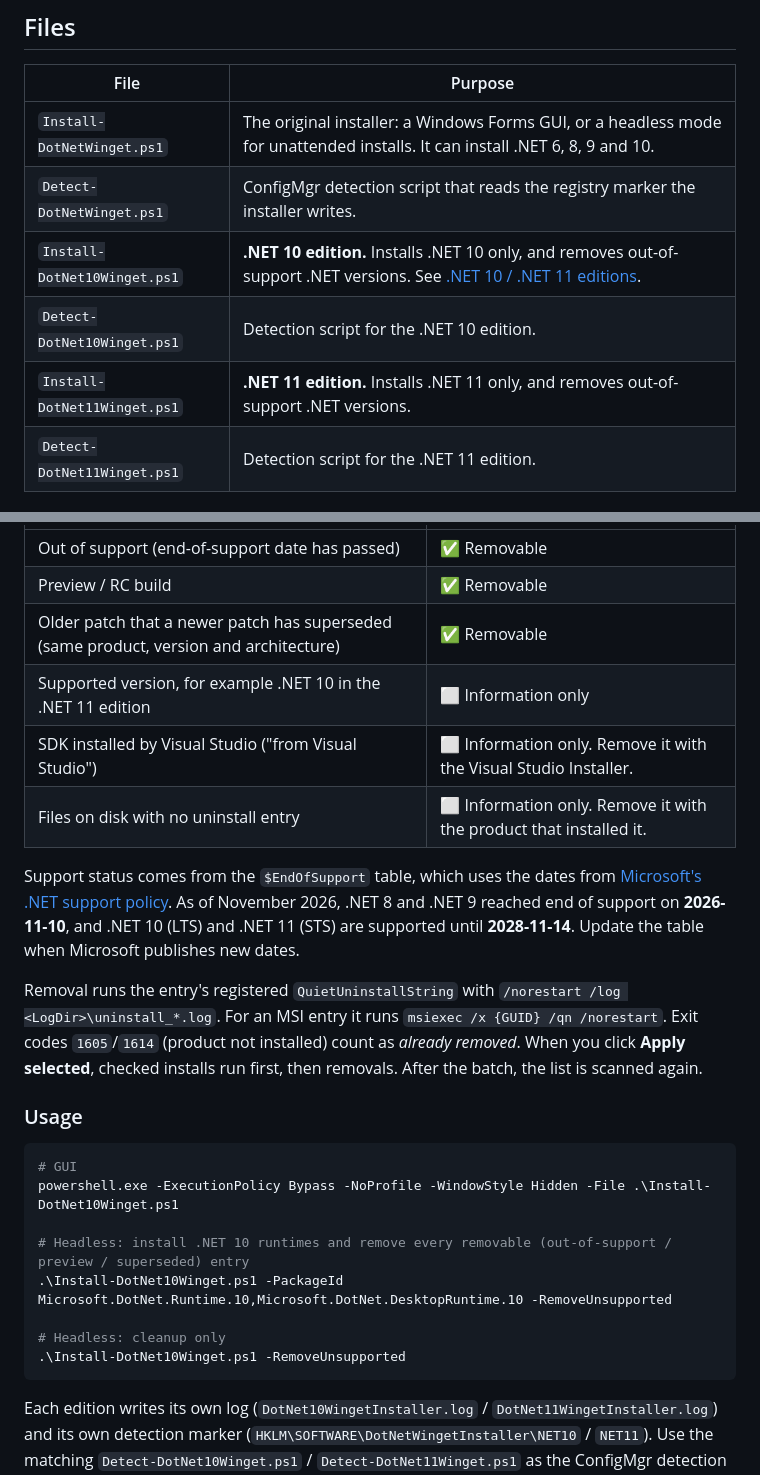
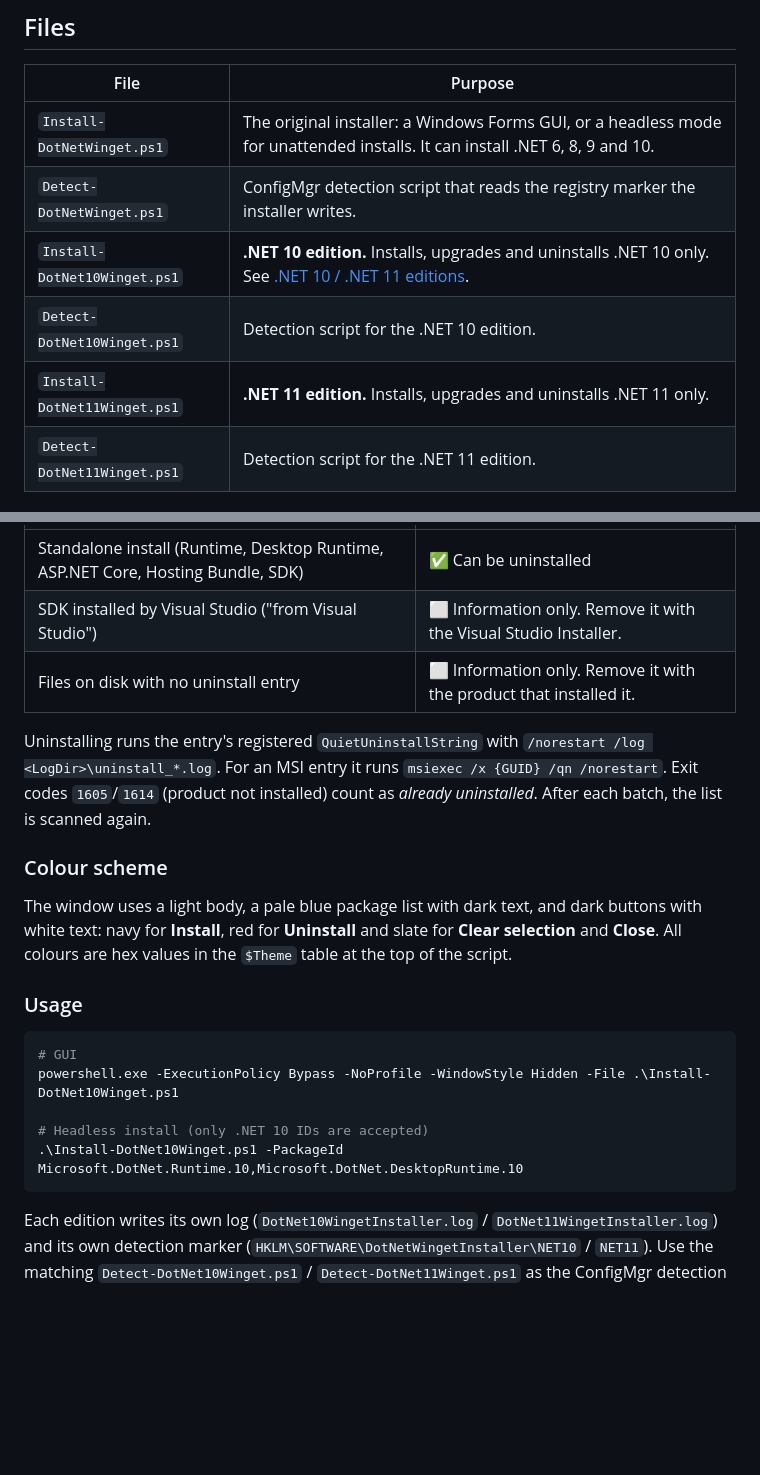
Before and after one commit to tsouth1/DotNet-Installer, a Markdown page: README.md, 2 parts joined by grey strips. Drawn GitHub-style; blank space fills up the shorter version.

````diff
--- a/README.md
+++ b/README.md
@@ -10,9 +10,9 @@ A PowerShell GUI that installs or upgrades Microsoft .NET 6, 8, 9 and 10 package
 | --- | --- |
 | `Install-DotNetWinget.ps1` | The original installer: a Windows Forms GUI, or a headless mode for unattended installs. It can install .NET 6, 8, 9 and 10. |
 | `Detect-DotNetWinget.ps1` | ConfigMgr detection script that reads the registry marker the installer writes. |
-| `Install-DotNet10Winget.ps1` | **.NET 10 edition.** Installs .NET 10 only, and removes out-of-support .NET versions. See [.NET 10 / .NET 11 editions](#net-10--net-11-editions). |
+| `Install-DotNet10Winget.ps1` | **.NET 10 edition.** Installs, upgrades and uninstalls .NET 10 only. See [.NET 10 / .NET 11 editions](#net-10--net-11-editions). |
 | `Detect-DotNet10Winget.ps1` | Detection script for the .NET 10 edition. |
-| `Install-DotNet11Winget.ps1` | **.NET 11 edition.** Installs .NET 11 only, and removes out-of-support .NET versions. |
+| `Install-DotNet11Winget.ps1` | **.NET 11 edition.** Installs, upgrades and uninstalls .NET 11 only. |
 | `Detect-DotNet11Winget.ps1` | Detection script for the .NET 11 edition. |
 
 ## Supported packages
@@ -136,14 +136,13 @@ Pass one or more winget IDs to skip the GUI. Log output goes to the console and
 | --- | --- |
-| Out of support (end-of-support date has passed) | ✅ Removable |
-| Preview / RC build | ✅ Removable |
-| Older patch that a newer patch has superseded (same product, version and architecture) | ✅ Removable |
-| Supported version, for example .NET 10 in the .NET 11 edition | ⬜ Information only |
+| Standalone install (Runtime, Desktop Runtime, ASP.NET Core, Hosting Bundle, SDK) | ✅ Can be uninstalled |
 | SDK installed by Visual Studio ("from Visual Studio") | ⬜ Information only. Remove it with the Visual Studio Installer. |
 | Files on disk with no uninstall entry | ⬜ Information only. Remove it with the product that installed it. |
 
-Support status comes from the `$EndOfSupport` table, which uses the dates from [Microsoft's .NET support policy](https://dotnet.microsoft.com/platform/support/policy/dotnet-core). As of November 2026, .NET 8 and .NET 9 reached end of support on **2026-11-10**, and .NET 10 (LTS) and .NET 11 (STS) are supported until **2028-11-14**. Update the table when Microsoft publishes new dates.
+Uninstalling runs the entry's registered `QuietUninstallString` with `/norestart /log <LogDir>\uninstall_*.log`. For an MSI entry it runs `msiexec /x {GUID} /qn /norestart`. Exit codes `1605`/`1614` (product not installed) count as *already uninstalled*. After each batch, the list is scanned again.
 
-Removal runs the entry's registered `QuietUninstallString` with `/norestart /log <LogDir>\uninstall_*.log`. For an MSI entry it runs `msiexec /x {GUID} /qn /norestart`. Exit codes `1605`/`1614` (product not installed) count as *already removed*. When you click **Apply selected**, checked installs run first, then removals. After the batch, the list is scanned again.
+### Colour scheme
+
+The window uses a light body, a pale blue package list with dark text, and dark buttons with white text: navy for **Install**, red for **Uninstall** and slate for **Clear selection** and **Close**. All colours are hex values in the `$Theme` table at the top of the script.
 
 ### Usage
 
@@ -151,11 +150,8 @@ Removal runs the entry's registered `QuietUninstallString` with `/norestart /log
 # GUI
 powershell.exe -ExecutionPolicy Bypass -NoProfile -WindowStyle Hidden -File .\Install-DotNet10Winget.ps1
 
-# Headless: install .NET 10 runtimes and remove every removable (out-of-support / preview / superseded) entry
-.\Install-DotNet10Winget.ps1 -PackageId Microsoft.DotNet.Runtime.10,Microsoft.DotNet.DesktopRuntime.10 -RemoveUnsupported
-
-# Headless: cleanup only
-.\Install-DotNet10Winget.ps1 -RemoveUnsupported
+# Headless install (only .NET 10 IDs are accepted)
+.\Install-DotNet10Winget.ps1 -PackageId Microsoft.DotNet.Runtime.10,Microsoft.DotNet.DesktopRuntime.10
 ```
 
 Each edition writes its own log (`DotNet10WingetInstaller.log` / `DotNet11WingetInstaller.log`) and its own detection marker (`HKLM\SOFTWARE\DotNetWingetInstaller\NET10` / `NET11`). Use the matching `Detect-DotNet10Winget.ps1` / `Detect-DotNet11Winget.ps1` as the ConfigMgr detection script. The exit codes are the same as in the original script.
````
Also changed, not shown: other parts of README.md (+9 -9 lines), docs/gui-net10.png, docs/gui-net11.png, 2 other files.
